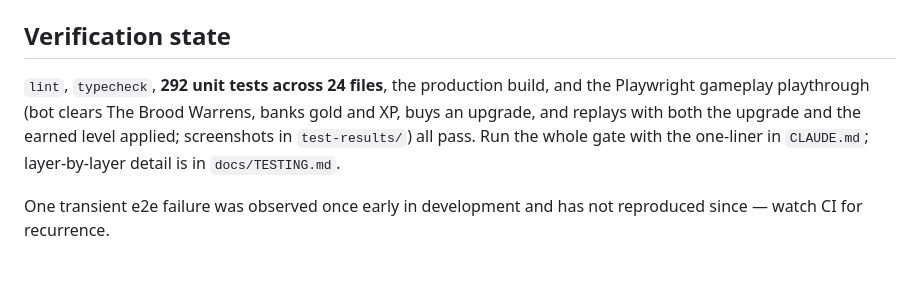
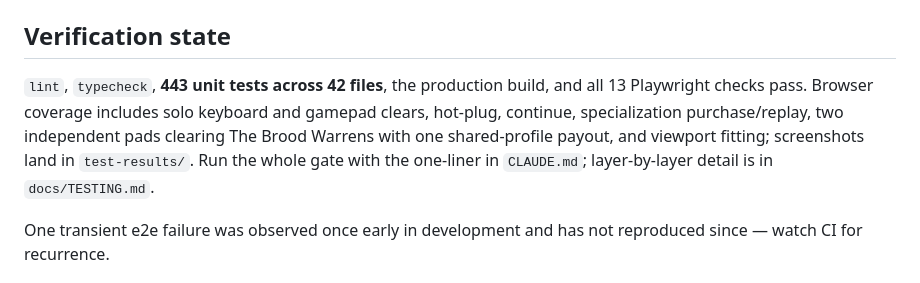
Before and after one commit to HiveMind-Crew/hive_legends, a Markdown page: docs/STATUS.md, the part around the change. Rendered like a GitHub page.

Commit message:
Update co-op verification record

```diff
--- a/docs/STATUS.md
+++ b/docs/STATUS.md
@@ -78,12 +78,12 @@ level in the renderer.
 
 ## Verification state
 
-`lint`, `typecheck`, **292 unit tests across 24 files**, the production build,
-and the Playwright gameplay playthrough (bot clears The Brood Warrens, banks
-gold and XP, buys an upgrade, and replays with both the upgrade and the earned
-level applied; screenshots in `test-results/`) all pass. Run the whole gate
-with the one-liner in `CLAUDE.md`; layer-by-layer detail is in
-`docs/TESTING.md`.
+`lint`, `typecheck`, **443 unit tests across 42 files**, the production build,
+and all 13 Playwright checks pass. Browser coverage includes solo keyboard and
+gamepad clears, hot-plug, continue, specialization purchase/replay, two
+independent pads clearing The Brood Warrens with one shared-profile payout,
+and viewport fitting; screenshots land in `test-results/`. Run the whole gate
+with the one-liner in `CLAUDE.md`; layer-by-layer detail is in `docs/TESTING.md`.
 
 One transient e2e failure was observed once early in development and has not
 reproduced since — watch CI for recurrence.
```
